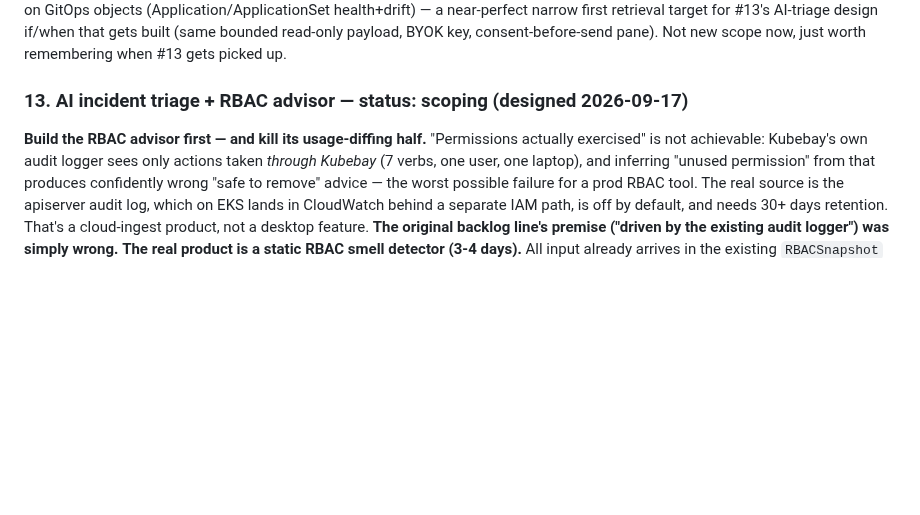
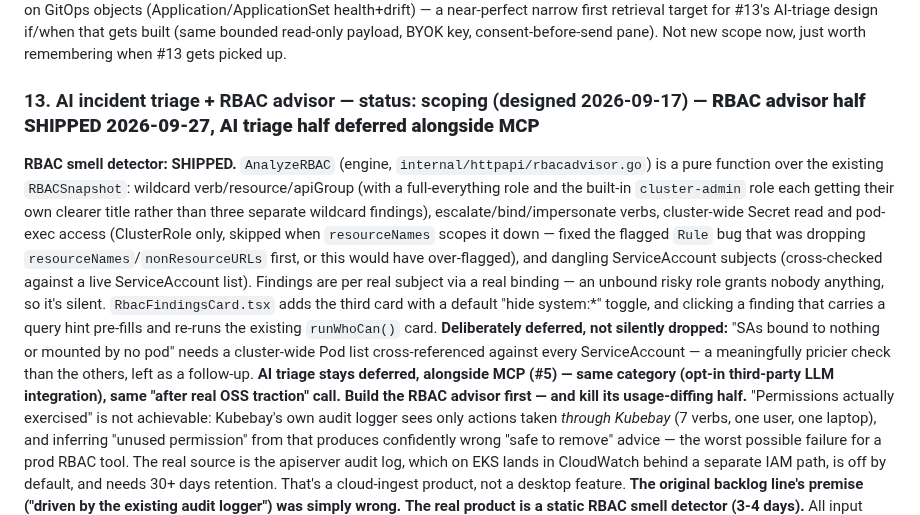
Before and after one commit to RajaSardar/kubebay, a Markdown page: .claude/memory/innovation_backlog.md, the part around the change. Rendered like a GitHub page; blank space fills up the shorter version.

Commit message:
docs: mark RBAC smell detector shipped, AI triage deferred with MCP

```diff
--- a/.claude/memory/innovation_backlog.md
+++ b/.claude/memory/innovation_backlog.md
@@ -144,7 +144,9 @@ Independently verified by direct source inspection (not just an expert's claim)
 **Structured admission rejection + PolicyReports: SHIPPED 2026-09-27.** `parsePolicyRejection()` (engine, `internal/httpapi/policyrejection.go`) detects the apiserver's own fixed `admission webhook "X" denied the request:` format (not vendor-specific — works for Kyverno, Gatekeeper, or any other validating webhook), extracts a best-effort engine label plus any structured `Details.Causes`, and `HandleApplyYAML` now returns it as JSON with 422 instead of throwing the signal away as flat 502 text. `YamlTab.tsx` renders it as a red pre-flight card naming the engine/webhook/message/causes instead of the generic error line. `wgpolicyk8s.io/v1alpha2/{policyreports,clusterpolicyreports}` registered in `EXTRA_DEFS` with a Summary column (pass/fail/warn/error, severity-colored) — free findings table, zero engine changes. Still open: drawer Policy tab (surfacing findings inline on the owning resource) and the Argo/Flux drift views.
 **Competitive-urgency note (2026-09-26, Lens research pass):** Lens paired a Flux CD dashboard with their existing Argo CD one in the same premium bucket (reconciliation/health/drift, no CLI) — adds urgency to the Flux half above, which is scoped but not yet built. Also noted: Lens has a one-click "Ask AI" plain-language summary on GitOps objects (Application/ApplicationSet health+drift) — a near-perfect narrow first retrieval target for #13's AI-triage design if/when that gets built (same bounded read-only payload, BYOK key, consent-before-send pane). Not new scope now, just worth remembering when #13 gets picked up.
 
-### 13. AI incident triage + RBAC advisor — status: scoping (designed 2026-09-17)
+### 13. AI incident triage + RBAC advisor — status: scoping (designed 2026-09-17) — **RBAC advisor half SHIPPED 2026-09-27, AI triage half deferred alongside MCP**
+**RBAC smell detector: SHIPPED.** `AnalyzeRBAC` (engine, `internal/httpapi/rbacadvisor.go`) is a pure function over the existing `RBACSnapshot`: wildcard verb/resource/apiGroup (with a full-everything role and the built-in `cluster-admin` role each getting their own clearer title rather than three separate wildcard findings), escalate/bind/impersonate verbs, cluster-wide Secret read and pod-exec access (ClusterRole only, skipped when `resourceNames` scopes it down — fixed the flagged `Rule` bug that was dropping `resourceNames`/`nonResourceURLs` first, or this would have over-flagged), and dangling ServiceAccount subjects (cross-checked against a live ServiceAccount list). Findings are per real subject via a real binding — an unbound risky role grants nobody anything, so it's silent. `RbacFindingsCard.tsx` adds the third card with a default "hide system:*" toggle, and clicking a finding that carries a query hint pre-fills and re-runs the existing `runWhoCan()` card. **Deliberately deferred, not silently dropped:** "SAs bound to nothing or mounted by no pod" needs a cluster-wide Pod list cross-referenced against every ServiceAccount — a meaningfully pricier check than the others, left as a follow-up.
+**AI triage stays deferred, alongside MCP (#5) — same category (opt-in third-party LLM integration), same "after real OSS traction" call.**
 **Build the RBAC advisor first — and kill its usage-diffing half.** "Permissions actually exercised" is not achievable: Kubebay's own audit logger sees only actions taken *through Kubebay* (7 verbs, one user, one laptop), and inferring "unused permission" from that produces confidently wrong "safe to remove" advice — the worst possible failure for a prod RBAC tool. The real source is the apiserver audit log, which on EKS lands in CloudWatch behind a separate IAM path, is off by default, and needs 30+ days retention. That's a cloud-ingest product, not a desktop feature. **The original backlog line's premise ("driven by the existing audit logger") was simply wrong.**
 **The real product is a static RBAC smell detector (3-4 days).** All input already arrives in the existing `RBACSnapshot` from `rbac.go:HandleAll`. New `engine/internal/httpapi/rbacadvisor.go` returning `[]Finding{severity, title, subject, roleRef, why, rule, suggestion}`. Rules: wildcard verb/resource/apiGroup; `cluster-admin` bindings; `escalate`/`bind`/`impersonate`; cluster-wide `secrets:get/list`; cluster-wide `pods/exec`; bindings whose subject ServiceAccount doesn't exist; SAs bound to nothing or mounted by no pod. Suggestions are **YAML to copy, never applied**. Extend `pages/Rbac.tsx` with a third "Findings" card — do not add a route — and make clicking a finding pre-fill the existing `runWhoCan()` selects so findings and the explorer become one loop. Note `RoleSummary` currently drops `resourceNames`/`nonResourceURLs`; add them or the advisor over-flags. Ship a default "hide `system:*`" toggle for vendor roles.
 **This confirms the visualizations architect's call independently: kill the RBAC access graph.** `runWhoCan()` plus a findings *list* answers the same questions readably.
```
